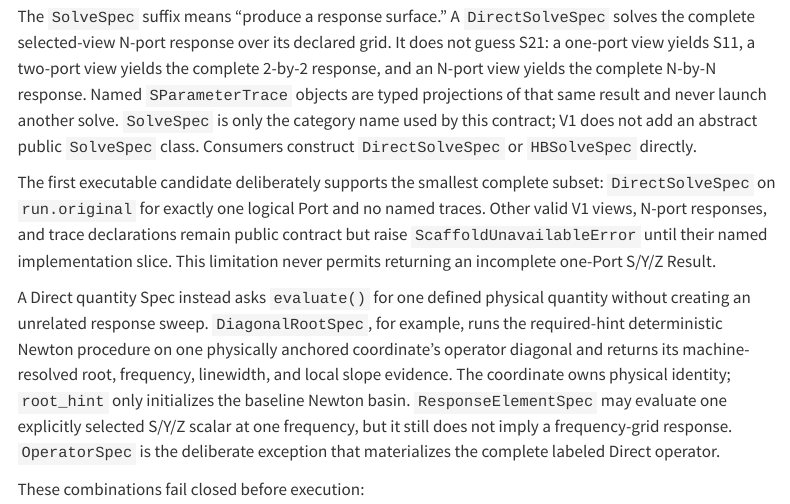
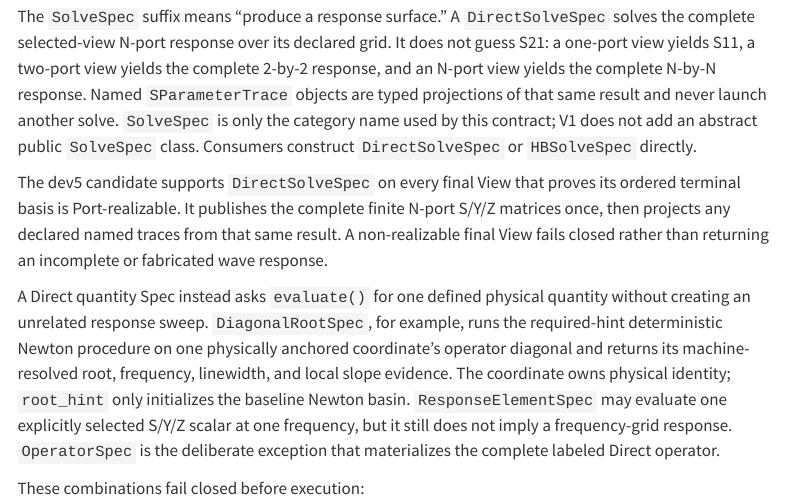
Before and after one commit to OrPenStrike/scnsim, a Quarto document (docs/v1-runtime-contract.qmd): the page in a window 1100 px wide, from 7140 px down. Rendered offline with R 4.5, knitr and Pandoc in place of Quarto, with nearby package versions; menus at the side of the page are left out.

```diff
--- a/docs/v1-runtime-contract.qmd
+++ b/docs/v1-runtime-contract.qmd
@@ -333,12 +333,11 @@
 abstract public `SolveSpec` class. Consumers construct `DirectSolveSpec` or
 `HBSolveSpec` directly.
 
-The first executable candidate deliberately supports the smallest complete
-subset: `DirectSolveSpec` on `run.original` for exactly one logical Port and no
-named traces. Other valid V1 views, N-port responses, and trace declarations
-remain public contract but raise `ScaffoldUnavailableError` until their named
-implementation slice. This limitation never permits returning an incomplete
-one-Port S/Y/Z Result.
+The dev5 candidate supports `DirectSolveSpec` on every final View that proves
+its ordered terminal basis is Port-realizable. It publishes the complete
+finite N-port S/Y/Z matrices once, then projects any declared named traces from
+that same result. A non-realizable final View fails closed rather than
+returning an incomplete or fabricated wave response.
 
 A Direct quantity Spec instead asks `evaluate()` for one defined physical
 quantity without creating an unrelated response sweep. `DiagonalRootSpec`, for
```
Also changed, not shown: 1 other file.
